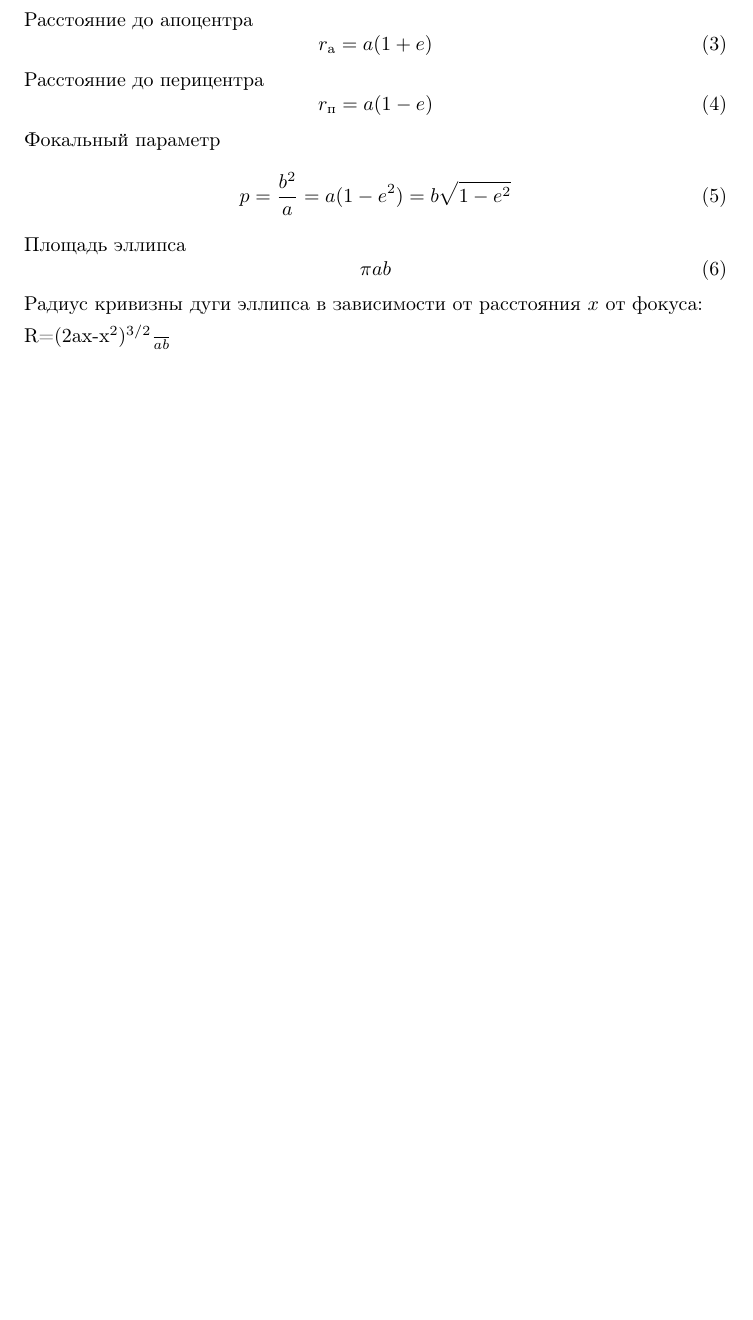
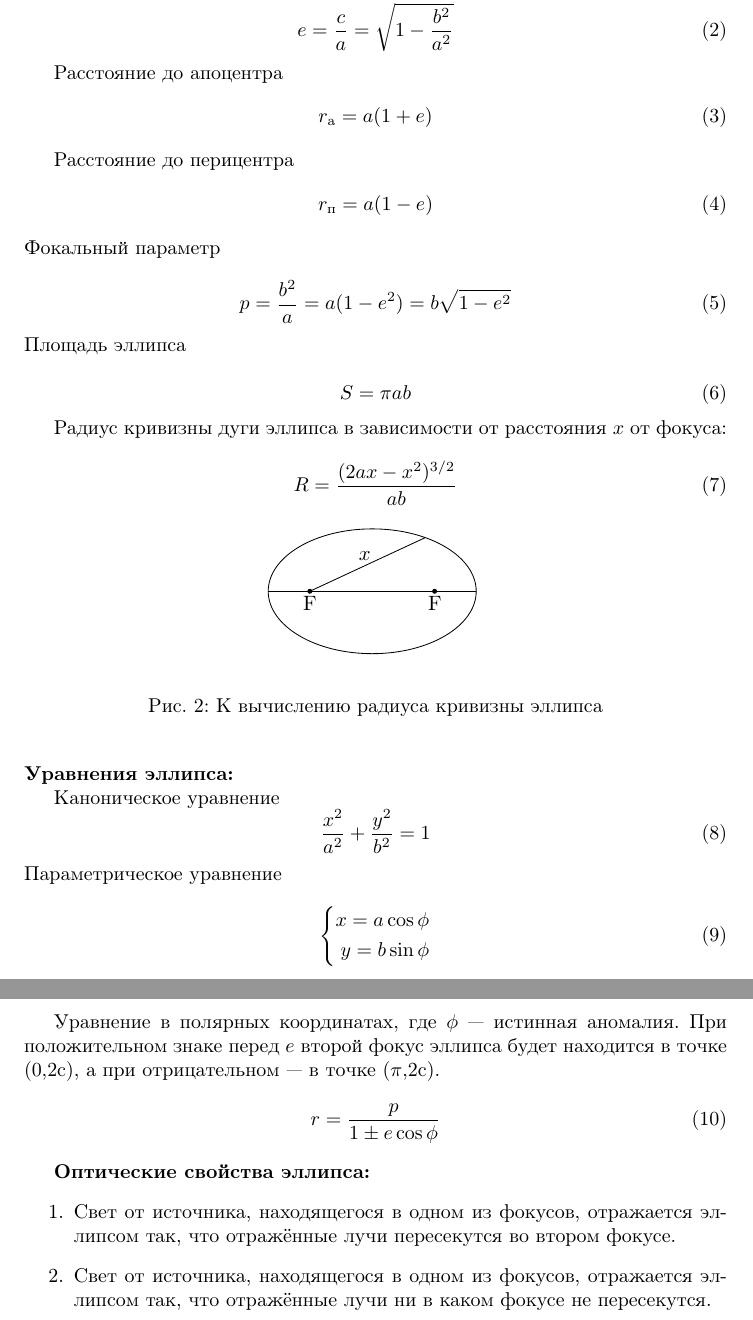
Before and after one commit to AShepelevv/astro-notebook, a LaTeX document (astro-notebook.tex, which reads sections/conic-sections/ellips.tex): part of page 4 of 4 before the commit and two parts of pages 4 and 5 of 5 after it, the two joined at a grey line, cut at the place of the change, the shorter picture padded with empty space. The pictures show the PDF file astro-notebook.pdf that the author committed with the source.

Commit message:
ellipse was finished

```diff
--- a/sections/conic-sections/ellips.tex
+++ b/sections/conic-sections/ellips.tex
@@ -17,24 +17,40 @@ $a$, $b$ и $c$ связаны слейдующим образом: $b^2+c^2=a^2
 \end{figure}
 \end{center}
 \textbf{Основные формулы для эллипса:}
+
 Эксцетриситет
 \begin{equation}
-e=\frac{c}{a}=\sqrt{1-\frac{b^2}{a^2}
+e=\frac{c}{a}=\sqrt{1-\frac{b^2}{a^2}}
 \end{equation}
+
 Расстояние до апоцентра
 \begin{equation}
 r_{\text{а}}=a(1+e)
 \end{equation}
+
 Расстояние до перицентра
 \begin{equation}
 r_{\text{п}}=a(1-e)
 \end{equation}
 Фокальный параметр
+
 \begin{equation}
 p=\frac{b^2}{a}=a(1-e^2)=b\sqrt{1-e^2}
 \end{equation}
 Площадь эллипса
+
 \begin{equation}
-\pi ab
+S=\pi ab
 \end{equation}
+
 Радиус кривизны дуги эллипса в зависимости от расстояния $x$ от фокуса:
+\begin{equation}
+R=\frac{(2ax-x^2)^{3/2}}{ab}
+\end{equation}
+\begin{center}
+\includegraphics[width = 0.3\textwidth]{rad-curv}
+\begin{figure}[!h]
+\caption{К вычислению радиуса кривизны эллипса}
+\end{figure}
+\end{center}
+\textbf{Уравнения эллипса:}
@@ -41,3 +68,14 @@ p=\frac{b^2}{a}=a(1-e^2)=b\sqrt{1-e^2}
+\end{aligned}
+\right.
+\end{equation}
+
+Уравнение в полярных координатах, где $\phi$ --- истинная аномалия. При положительном знаке перед $e$ второй фокус эллипса будет находится в точке (0,2с), а при отрицательном --- в точке ($\pi$,2с).
+\begin{equation}
+r=\frac{p}{1\pm e\cos\phi}
+\end{equation}
+
+\textbf{Оптические свойства эллипса:}
 \begin{enumerate}
-R=\frac{(2ax-x^2)^{3/2}}{ab}
+\item Свет от источника, находящегося в одном из фокусов, отражается эллипсом так, что отражённые лучи пересекутся во втором фокусе.
+\item Свет от источника, находящегося в одном из фокусов, отражается эллипсом так, что отражённые лучи ни в каком фокусе не пересекутся.
 \end{enumerate}
```
Also changed, not shown: astro-notebook.pdf, img/rad-curv.pdf (added), sections/conic-sections/ellips.tex (13 more changed lines).
